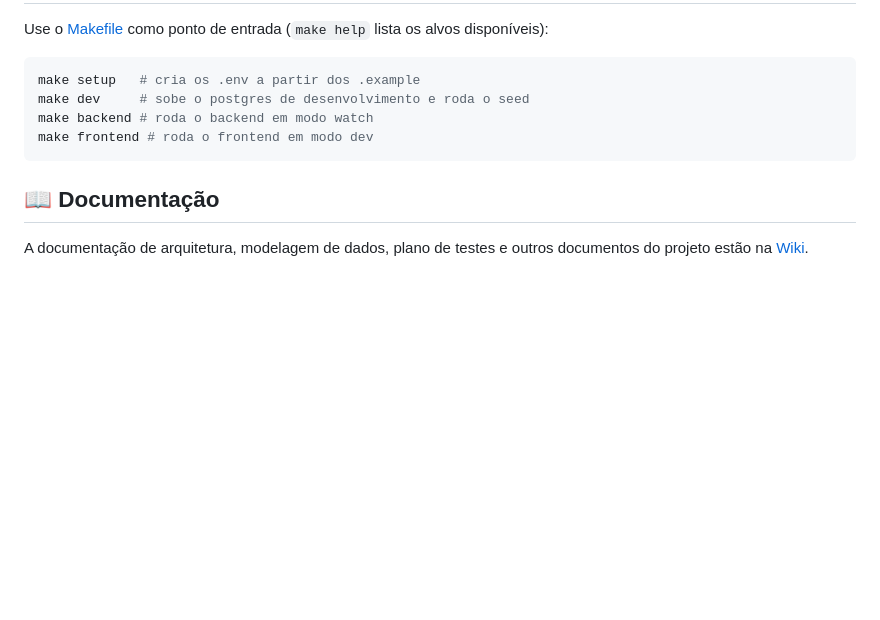
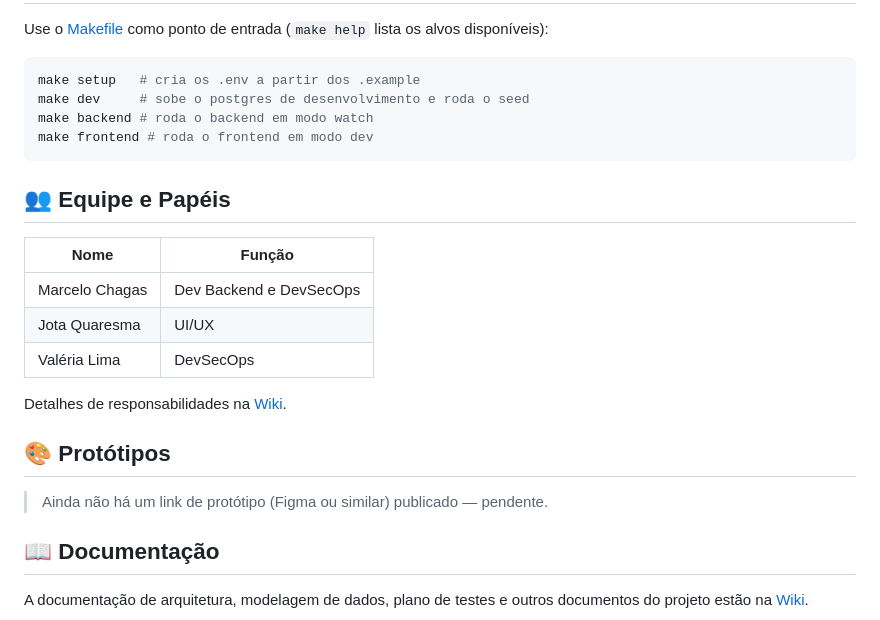
Before and after one commit to jardimdesoftware/qualeider, a Markdown page: README.md, the part around the change. GitHub-like rendering; blank space fills up the shorter version.

Commit message:
docs: adiciona CHANGELOG.md e completa README (equipe, papéis, protótipos)
Itens exigidos pelo marco da Unidade 1 (seção 13.1 e 11 do documento de
entregas) que faltavam: CHANGELOG.md na raiz, e no README os links de
equipe/papéis (já documentados na Wiki) e uma nota explícita de que o
link de protótipo (Figma ou similar) ainda não existe.

Co-Authored-By: Claude Sonnet 5 <noreply@anthropic.com>

````diff
--- a/README.md
+++ b/README.md
@@ -51,6 +51,20 @@ make backend # roda o backend em modo watch
 make frontend # roda o frontend em modo dev
 ```
 
+## 👥 Equipe e Papéis
+
+| Nome | Função |
+|---|---|
+| Marcelo Chagas | Dev Backend e DevSecOps |
+| Jota Quaresma | UI/UX |
+| Valéria Lima | DevSecOps |
+
+Detalhes de responsabilidades na [Wiki](https://github.com/jardimdesoftware/qualeider/wiki#-equipe-do-projeto).
+
+## 🎨 Protótipos
+
+> Ainda não há um link de protótipo (Figma ou similar) publicado — pendente.
+
 ## 📖 Documentação
 
 A documentação de arquitetura, modelagem de dados, plano de testes e outros documentos do projeto estão na [Wiki](https://github.com/jardimdesoftware/qualeider/wiki).
````
